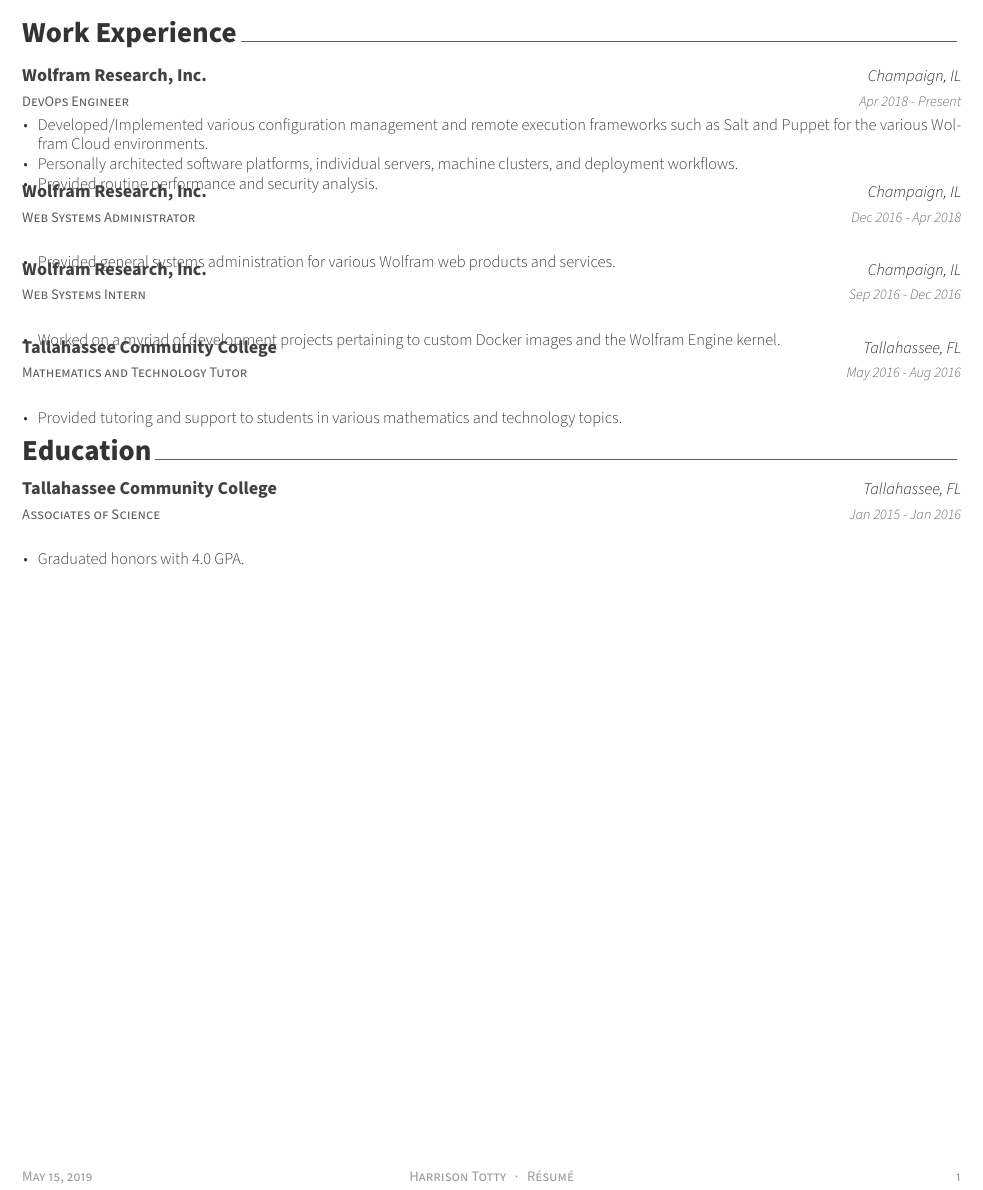
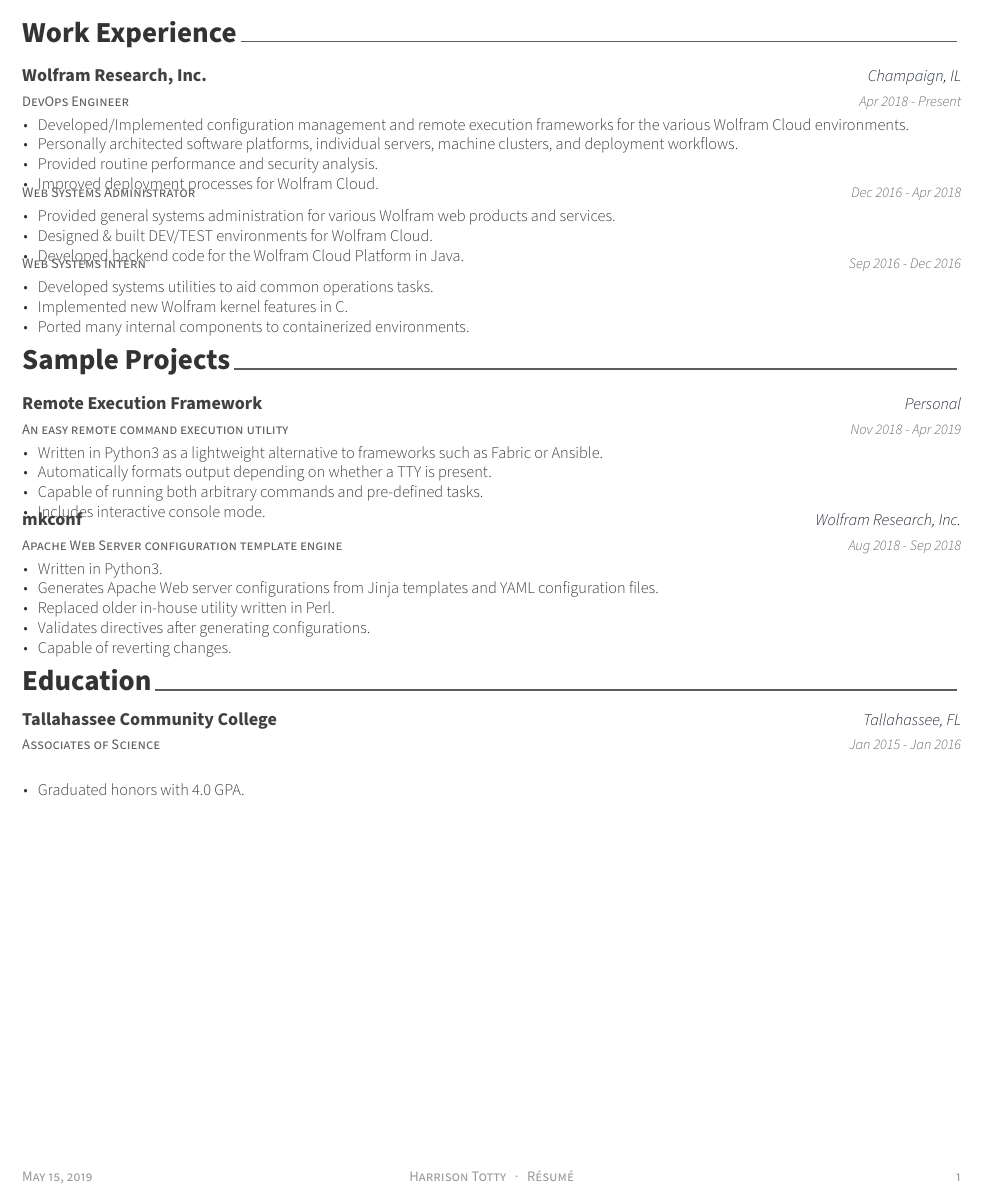
Before and after one commit to HarrisonTotty/resume, a LaTeX CV (src/resume.tex, which reads src/resume/experience.tex, src/resume/projects.tex): part of the page, cut so that both start at the same text. Compiled offline with XeLaTeX.

Commit message:
Updated resume

```diff
--- a/src/resume.tex
+++ b/src/resume.tex
@@ -97,6 +97,7 @@
 %-------------------------------------------------------------------------------
 \input{resume/summary.tex}
 \input{resume/experience.tex}
+\input{resume/projects.tex}
 %\input{resume/honors.tex}
 %\input{resume/presentation.tex}
 %\input{resume/writing.tex}
--- a/src/resume/experience.tex
+++ b/src/resume/experience.tex
@@ -17,47 +17,52 @@
     {Apr 2018 - Present} % Date(s)
     {
       \begin{cvitems} % Description(s) of tasks/responsibilities
-        \item {Developed/Implemented various configuration management and remote execution frameworks such as Salt and Puppet for the various Wolfram Cloud environments.}
+        \item {Developed/Implemented configuration management and remote execution frameworks for the various Wolfram Cloud environments.}
         \item {Personally architected software platforms, individual servers, machine clusters, and deployment workflows.}
         \item {Provided routine performance and security analysis.}
+        \item {Improved deployment processes for Wolfram Cloud.}
       \end{cvitems}
     }
 
 %---------------------------------------------------------
   \cventry
     {Web Systems Administrator} % Job title
-    {Wolfram Research, Inc.} % Organization
-    {Champaign, IL} % Location
+    {} % Organization
+    {} % Location
     {Dec 2016 - Apr 2018} % Date(s)
     {
       \begin{cvitems} % Description(s) of tasks/responsibilities
         \item {Provided general systems administration for various Wolfram web products and services.}
+        \item {Designed \& built DEV/TEST environments for Wolfram Cloud.}
+        \item {Developed backend code for the Wolfram Cloud Platform in Java.}
       \end{cvitems}
     }
 
 %---------------------------------------------------------
   \cventry
     {Web Systems Intern} % Job title
-    {Wolfram Research, Inc.} % Organization
-    {Champaign, IL} % Location
+    {} % Organization
+    {} % Location
     {Sep 2016 - Dec 2016} % Date(s)
     {
       \begin{cvitems} % Description(s) of tasks/responsibilities
-        \item {Worked on a myriad of development projects pertaining to custom Docker images and the Wolfram Engine kernel.}
+        \item {Developed systems utilities to aid common operations tasks.}
+        \item {Implemented new Wolfram kernel features in C.}
+        \item {Ported many internal components to containerized environments.}
       \end{cvitems}
     }
 
 %---------------------------------------------------------
-  \cventry
-    {Mathematics and Technology Tutor} % Job title
-    {Tallahassee Community College} % Organization
-    {Tallahassee, FL} % Location
-    {May 2016 - Aug 2016} % Date(s)
-    {
-      \begin{cvitems} % Description(s) of tasks/responsibilities
-        \item {Provided tutoring and support to students in various mathematics and technology topics.}
-      \end{cvitems}
-    }
+%  \cventry
+%    {Mathematics and Technology Tutor} % Job title
+%    {Tallahassee Community College} % Organization
+%    {Tallahassee, FL} % Location
+%    {May 2016 - Aug 2016} % Date(s)
+%    {
+%      \begin{cvitems} % Description(s) of tasks/responsibilities
+%        \item {Provided tutoring and support to students in various mathematics and technology topics.}
+%      \end{cvitems}
+%    }
 
 %---------------------------------------------------------
 \end{cventries}
--- /dev/null
+++ b/src/resume/projects.tex
@@ -0,0 +1,44 @@
+%-------------------------------------------------------------------------------
+%	SECTION TITLE
+%-------------------------------------------------------------------------------
+\cvsection{Sample Projects}
+
+
+%-------------------------------------------------------------------------------
+%	CONTENT
+%-------------------------------------------------------------------------------
+\begin{cventries}
+
+%---------------------------------------------------------
+  \cventry
+    {An easy remote command execution utility} % Short Description
+    {\href{https://github.com/HarrisonTotty/remote-framework}{Remote Execution Framework}} % Name
+    {Personal} % Job
+    {Nov 2018 - Apr 2019} % Dates(s)
+    {
+      \begin{cvitems} % Description(s)
+        \item {Written in Python3 as a lightweight alternative to frameworks such as Fabric or Ansible.}
+        \item {Automatically formats output depending on whether a TTY is present.}
+        \item {Capable of running both arbitrary commands and pre-defined tasks.}
+        \item {Includes interactive console mode.}
+      \end{cvitems}
+    }
+
+%---------------------------------------------------------
+  \cventry
+    {Apache Web Server configuration template engine} % Short Description
+    {\href{https://github.com/HarrisonTotty/mkconf}{mkconf}} % Name
+    {Wolfram Research, Inc.} % Job
+    {Aug 2018 - Sep 2018} % Date(s)
+    {
+      \begin{cvitems} % Description(s)
+        \item {Written in Python3.}
+        \item {Generates Apache Web server configurations from Jinja templates and YAML configuration files.}
+        \item {Replaced older in-house utility written in Perl.}
+        \item {Validates directives after generating configurations.}
+        \item {Capable of reverting changes.}
+      \end{cvitems}
+    }
+
+%---------------------------------------------------------
+\end{cventries}
```
Also changed, not shown: 3 other files.
